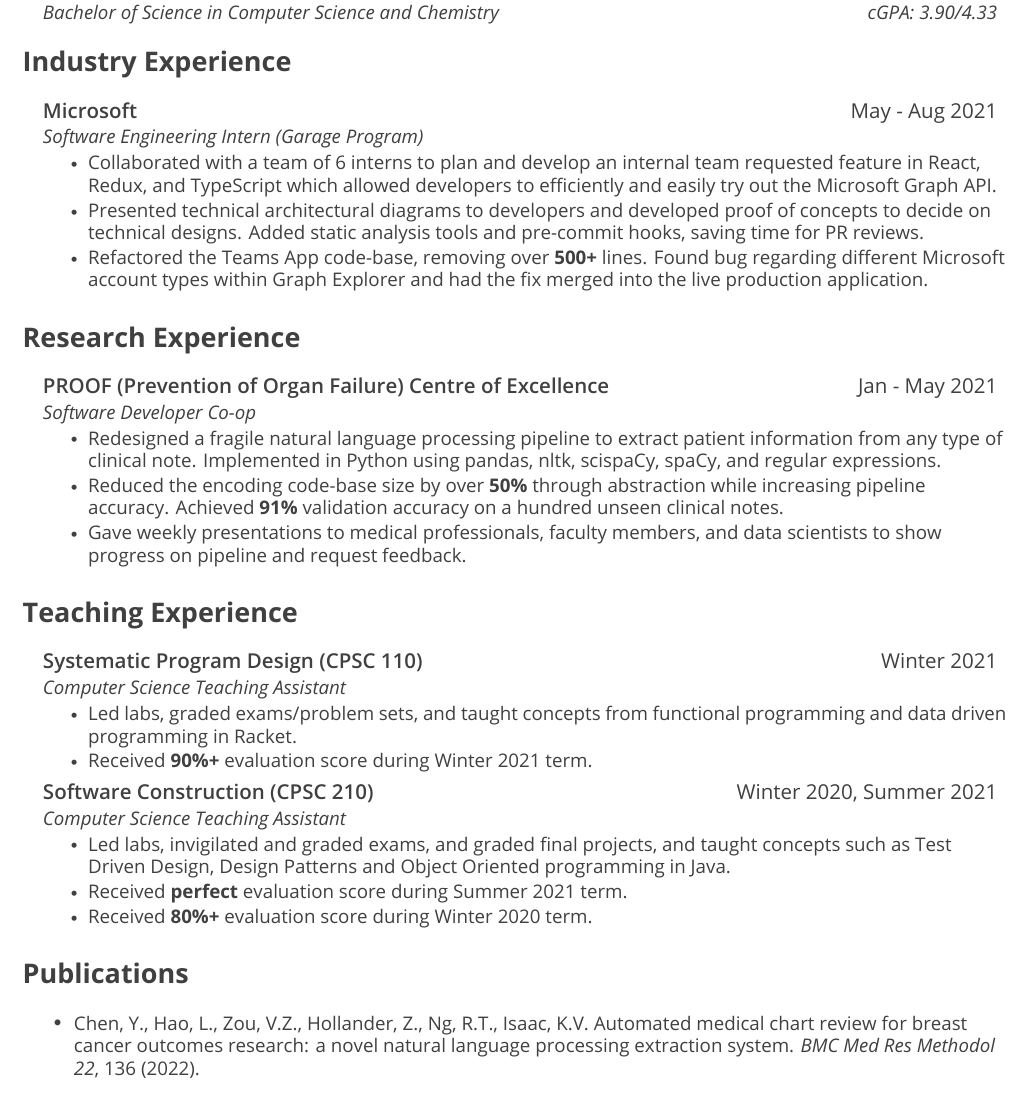
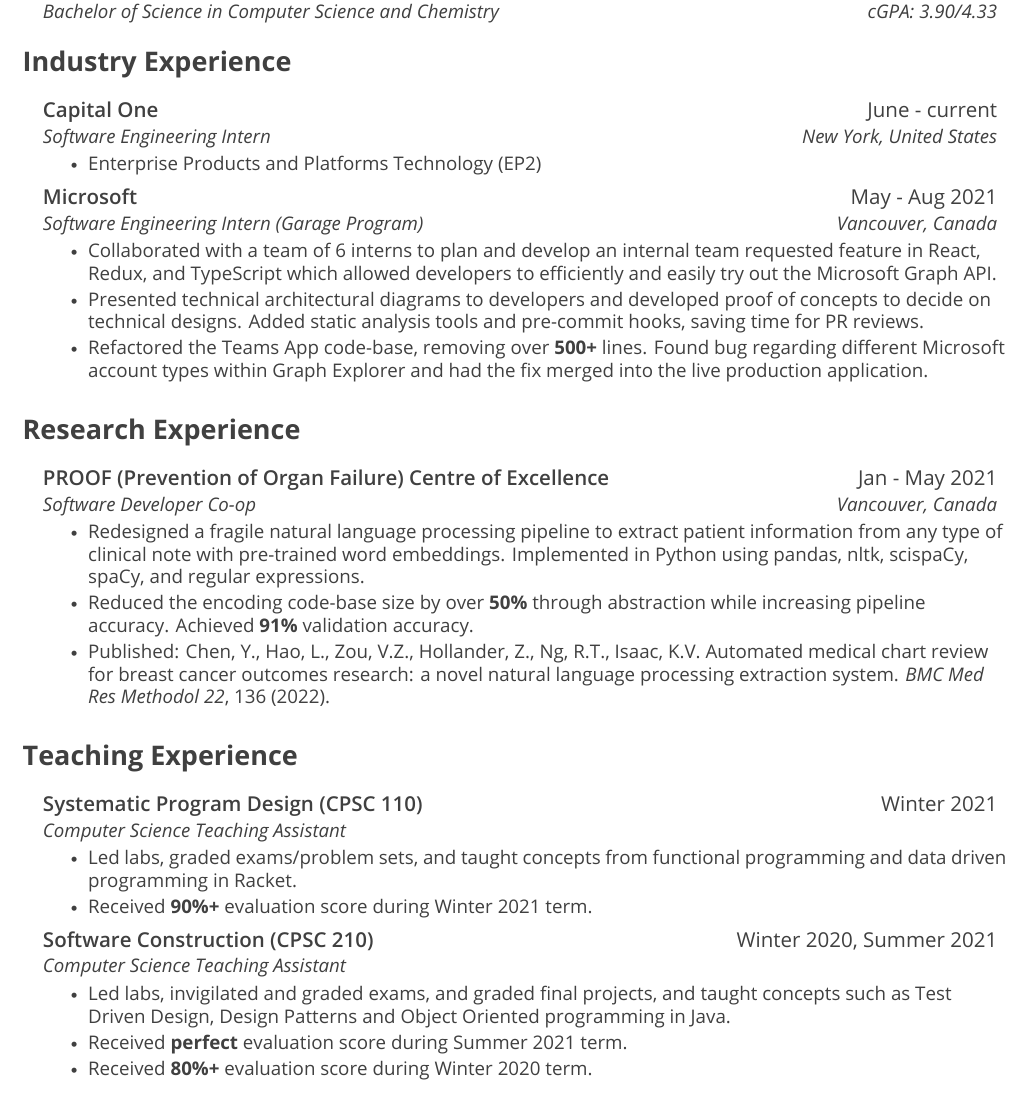
Before and after one commit to lhao03/resume, a LaTeX CV (resume-Lucy-Hao.tex): part of the page, cut so that both start at the same text. Compiled offline with XeLaTeX.

Commit message:
update resume

```diff
--- a/resume-Lucy-Hao.tex
+++ b/resume-Lucy-Hao.tex
@@ -51,8 +51,6 @@
 % I could have just used the charter package here for the font I wanted...
 % but I'd still need to change compiler to XeLaTeX to include the title font
 % \usepackage{charter}
-
-\setmainfont{XCharter}
 
 \newfontfamily{\OpenSansRegular}{OpenSans-Regular}[
 	Path = Fonts/,
@@ -184,8 +182,15 @@
 \resumeSubHeadingListStart
 
 \resumeSubheading
+{\href{}{Capital One}}{June - current}
+{Software Engineering Intern}{New York, United States}
+\resumeItemListStart
+\resumeItem{Enterprise Products and Platforms Technology (EP2)}
+\resumeItemListEnd
+
+\resumeSubheading
 {\href{https://www.microsoft.com/en-us/garage/}{Microsoft}}{May - Aug 2021}
-{Software Engineering Intern (Garage Program)}{}
+{Software Engineering Intern (Garage Program)}{Vancouver, Canada}
 \resumeItemListStart
 \resumeItem{Collaborated with a team of 6 interns to plan and develop an internal team requested feature in React, Redux, and TypeScript which allowed developers to efficiently and easily try out the Microsoft Graph API.}
 \resumeItem{Presented technical architectural diagrams to developers and developed proof of concepts to decide on technical designs. Added static analysis tools and pre-commit hooks, saving time for PR reviews.}
@@ -200,13 +205,14 @@
 
 \resumeSubheading
 {\href{http://www.proofcentre.ca/}{PROOF (Prevention of Organ Failure) Centre of Excellence}}{Jan - May 2021}
-{Software Developer Co-op}{}
+{Software Developer Co-op}{Vancouver, Canada}
 \resumeItemListStart
-\resumeItem{Redesigned a fragile natural language processing pipeline to extract patient information from any type of clinical note. Implemented in Python using pandas, nltk, scispaCy, spaCy, and regular expressions.}
-\resumeItem{Reduced the encoding code-base size by over {\OpenSansBold 50\%} through abstraction while increasing pipeline accuracy. Achieved {\OpenSansBold 91\%} validation accuracy on a hundred unseen clinical notes.}
-\resumeItem{Gave weekly presentations to medical professionals, faculty members, and data scientists to show progress on pipeline and request feedback.}
+\resumeItem{Redesigned a fragile natural language processing pipeline to extract patient information from any type of clinical note with pre-trained word embeddings. Implemented in Python using pandas, nltk, scispaCy, spaCy, and regular expressions.}
+\resumeItem{Reduced the encoding code-base size by over {\OpenSansBold 50\%} through abstraction while increasing pipeline accuracy. Achieved {\OpenSansBold 91\%} validation accuracy.}
+\resumeItem{Published: Chen, Y., Hao, L., Zou, V.Z., Hollander, Z., Ng, R.T., Isaac, K.V.
+	{\href{https://doi.org/10.1186/s12874-022-01583-z}{Automated medical chart review for breast cancer outcomes research: a novel natural language processing extraction system.}}
+		{\OpenSansItalic BMC Med Res Methodol 22}, 136 (2022).}
 \resumeItemListEnd
-
 \resumeSubHeadingListEnd
 
 %-----------Teaching---------
@@ -235,12 +241,12 @@
 %----------------------------
 
 %-----------Publications-----------
-\section{Publications}
-\resumeItemListStart
-\resumeItem{Chen, Y., Hao, L., Zou, V.Z., Hollander, Z., Ng, R.T., Isaac, K.V.
-	Automated medical chart review for breast cancer outcomes research: a novel natural language processing extraction system.
-		{\OpenSansItalic BMC Med Res Methodol 22}, 136 (2022).}
-\resumeItemListEnd
+% \section{Publications}
+% \resumeItemListStart
+% \resumeItem{Chen, Y., Hao, L., Zou, V.Z., Hollander, Z., Ng, R.T., Isaac, K.V.
+% 	Automated medical chart review for breast cancer outcomes research: a novel natural language processing extraction system.
+% 		{\OpenSansItalic BMC Med Res Methodol 22}, 136 (2022).}
+% \resumeItemListEnd
 
 %----------------------------
 
```
Also changed, not shown: resume-Lucy-Hao.pdf.
